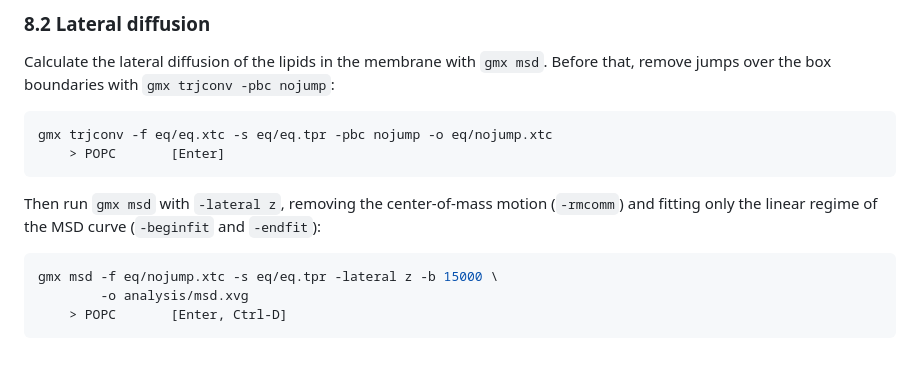
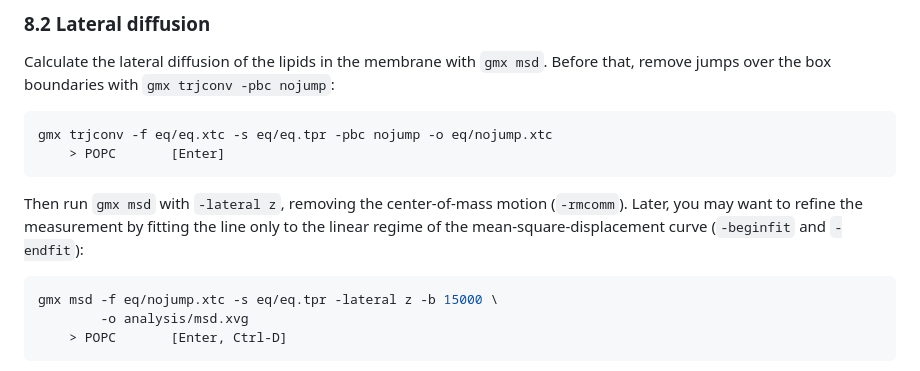
Before and after one commit to Luthey-Schulten-Lab/SummerSchool_2026, a Markdown page: Martini/01_bilayer_self_assembly/tutorial.md, the part around the change. Rendered like a GitHub page.

Commit message:
better explain the fit range

````diff
--- a/Martini/01_bilayer_self_assembly/tutorial.md
+++ b/Martini/01_bilayer_self_assembly/tutorial.md
@@ -369,7 +369,8 @@ gmx trjconv -f eq/eq.xtc -s eq/eq.tpr -pbc nojump -o eq/nojump.xtc
 ```
 
 Then run `gmx msd` with `-lateral z`, removing the center-of-mass motion
-(`-rmcomm`) and fitting only the linear regime of the MSD curve (`-beginfit`
+(`-rmcomm`). Later, you may want to refine the measurement by fitting the line
+only to the linear regime of the mean-square-displacement curve  (`-beginfit`
 and `-endfit`):
 
 ```sh
````
